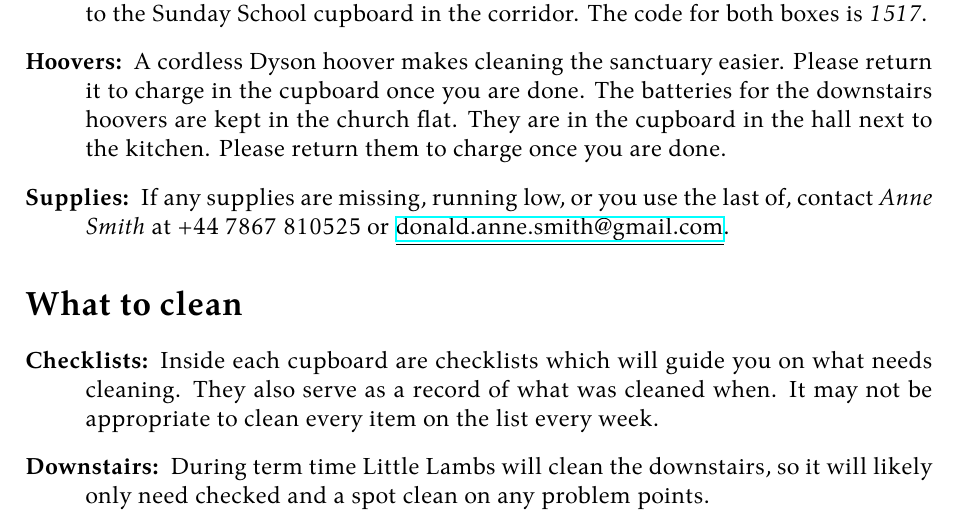
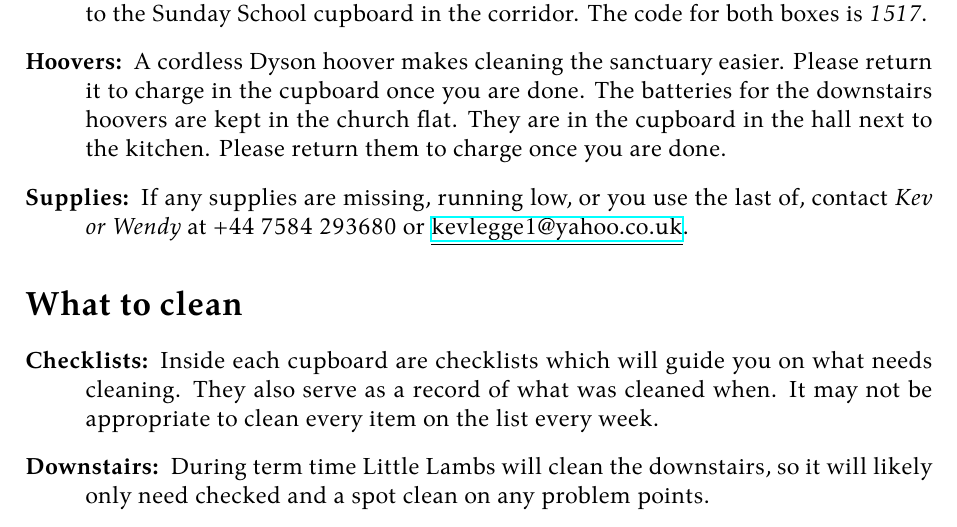
Before and after one commit to daniellaing/church-clean-info, a LaTeX document (main.tex): part of the page, cut so that both start at the same text. Compiled offline with XeLaTeX.

Commit message:
Update contact information Kev and Wendy Legge have taken over from Anne Smith on the purchase of cleaning supplies.

```diff
--- a/main.tex
+++ b/main.tex
@@ -48,8 +48,8 @@
     \item[Hoovers:] A cordless Dyson hoover makes cleaning the sanctuary easier. Please return it to charge in the
         cupboard once you are done. The batteries for the downstairs hoovers are kept in the church flat. They are in
         the cupboard in the hall next to the kitchen. Please return them to charge once you are done.
-    \item[Supplies:] If any supplies are missing, running low, or you use the last of, contact \emph{Anne Smith} at
-        +44~7867~810525 or \email{donald.anne.smith@gmail.com}.
+    \item[Supplies:] If any supplies are missing, running low, or you use the last of, contact \emph{Kev or Wendy} at
+        +44~7584~293680 or \email{kevlegge1@yahoo.co.uk}.
 \end{description}
 
 \section*{What to clean}
```
